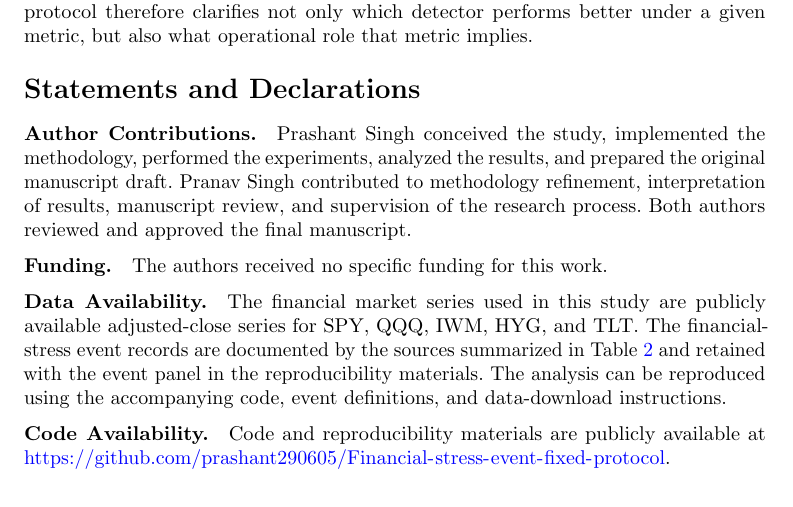
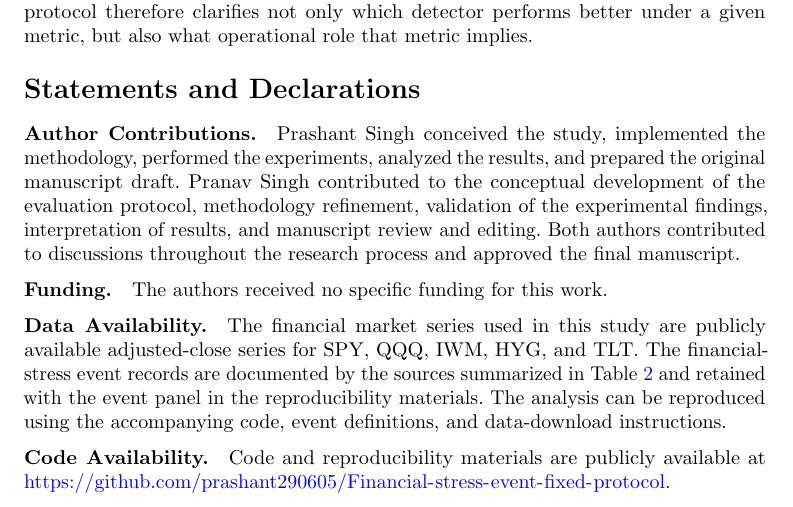
Before and after one commit to prashant290605/Financial-stress-event-fixed-protocol, a LaTeX paper (paper/manuscript.tex): part of page 21 of 24, cut so that both start at the same text. Compiled offline with pdfLaTeX.

Commit message:
Updated Files

```diff
--- a/paper/manuscript.tex
+++ b/paper/manuscript.tex
@@ -523,7 +523,9 @@ The central implication is that financial stress detectors should be evaluated a
 \section*{Statements and Declarations}
 
 \bmhead{Author Contributions}
-Prashant Singh conceived the study, implemented the methodology, performed the experiments, analyzed the results, and prepared the original manuscript draft. Pranav Singh contributed to methodology refinement, interpretation of results, manuscript review, and supervision of the research process. Both authors reviewed and approved the final manuscript.
+
+Prashant Singh conceived the study, implemented the methodology, performed the experiments, analyzed the results, and prepared the original manuscript draft. Pranav Singh contributed to the conceptual development of the evaluation protocol, methodology refinement, validation of the experimental findings, interpretation of results, and manuscript review and editing. Both authors contributed to discussions throughout the research process and approved the final manuscript.
+
 
 \bmhead{Funding}
 The authors received no specific funding for this work.
```
Also changed, not shown: paper/A Reproducible Event-Fixed Protocol for Evaluating Financial Stress Detectors.pdf.
